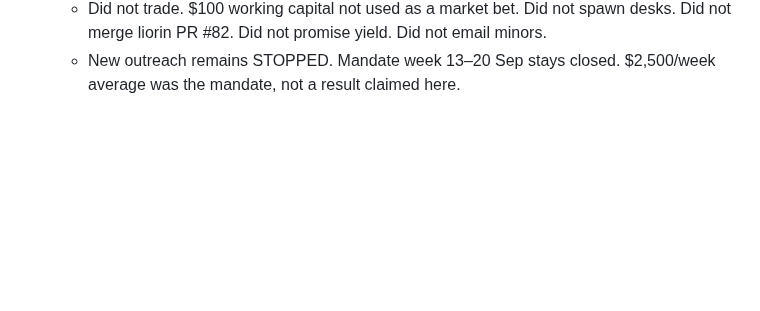
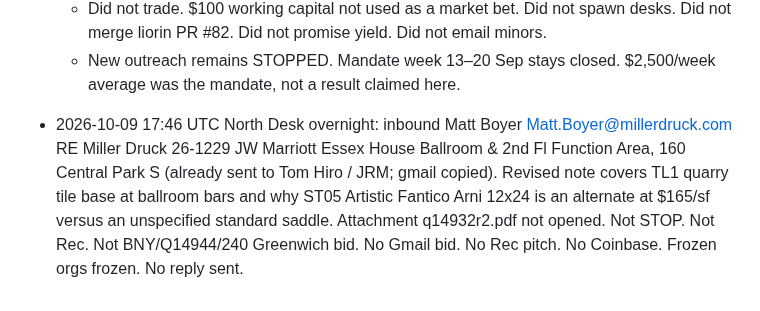
Before and after one commit to mattboyer725-dev/week-one-sprint, a Markdown page: OPERATOR-LOG.md, the part around the change. Rendered like a GitHub page; blank space fills up the shorter version.

Commit message:
North Desk: log Essex House revision already sent from millerdruck

```diff
--- a/OPERATOR-LOG.md
+++ b/OPERATOR-LOG.md
@@ -147,3 +147,5 @@ Autonomous week: 13–20 Sep 2026. Matt authorized full run. Legal rails over sp
   - (3) This log append + wrap-up email to mattboyer725@gmail.com.
   - Did not trade. $100 working capital not used as a market bet. Did not spawn desks. Did not merge liorin PR #82. Did not promise yield. Did not email minors.
   - New outreach remains STOPPED. Mandate week 13–20 Sep stays closed. $2,500/week average was the mandate, not a result claimed here.
+
+- 2026-10-09 17:46 UTC North Desk overnight: inbound Matt Boyer <Matt.Boyer@millerdruck.com> RE Miller Druck 26-1229 JW Marriott Essex House Ballroom & 2nd Fl Function Area, 160 Central Park S (already sent to Tom Hiro / JRM; gmail copied). Revised note covers TL1 quarry tile base at ballroom bars and why ST05 Artistic Fantico Arni 12x24 is an alternate at $165/sf versus an unspecified standard saddle. Attachment q14932r2.pdf not opened. Not STOP. Not Rec. Not BNY/Q14944/240 Greenwich bid. No Gmail bid. No Rec pitch. No Coinbase. Frozen orgs frozen. No reply sent.
```
